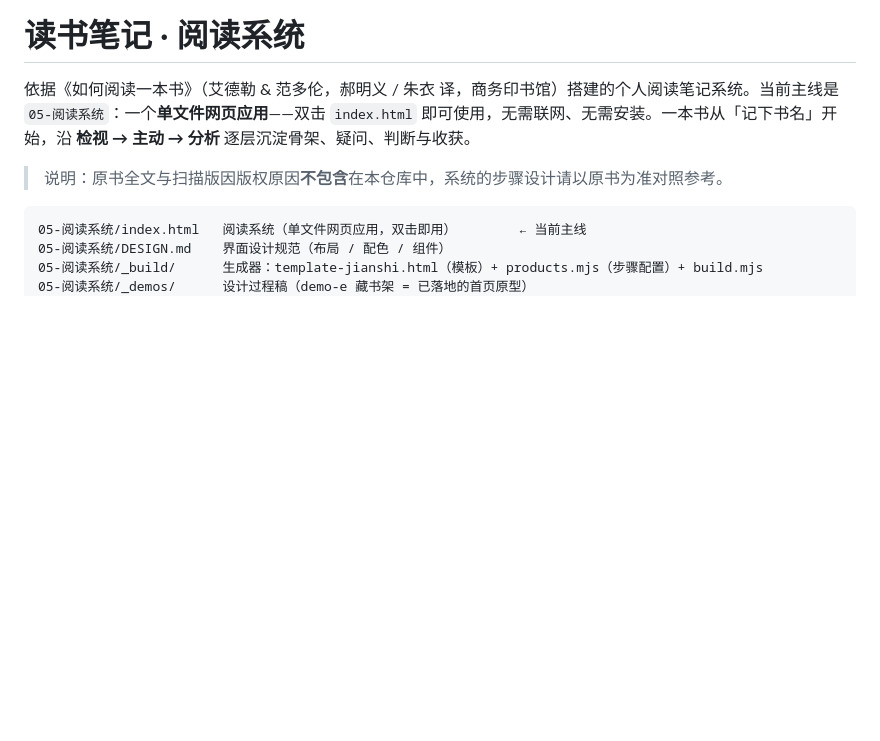
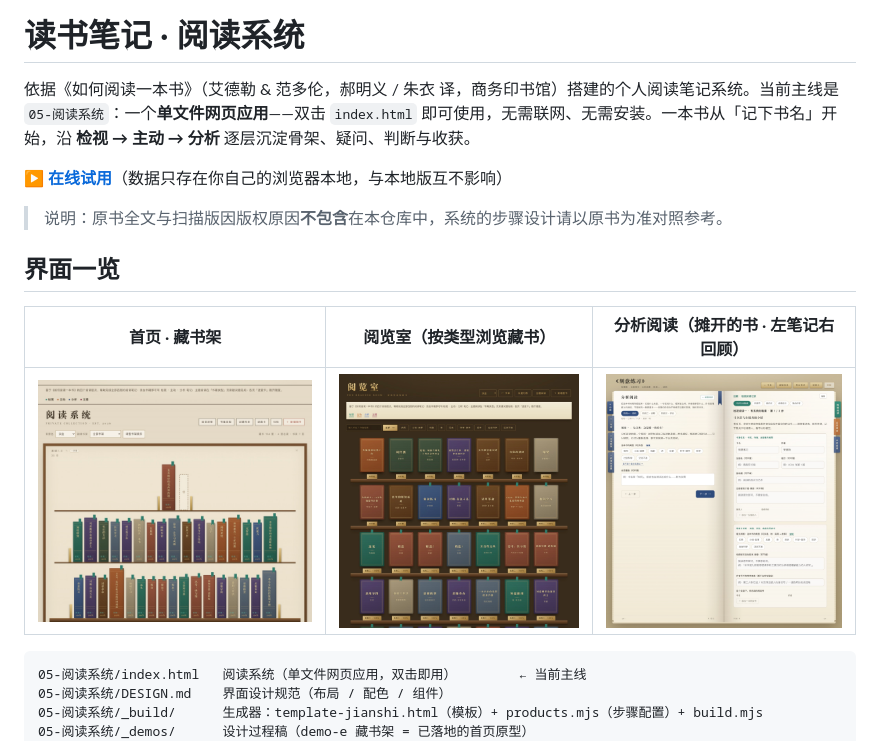
Before and after one commit to alexwongchintong-arch/htrab-reading-system, a Markdown page: README.md, the part around the change. GitHub-like rendering; pictures changed too: screenshots/analysis-reading.jpg (added), screenshots/home-bookshelf.jpg (added), screenshots/reading-room.jpg (added); blank space fills up the shorter version.

Commit message:
同步 01-04 独立工具更新；新增界面截图与在线试用入口
- 01-检视阅读 ~ 04-主题阅读：同步最新版本（含根目录 _build 生成器）
- README 增加界面截图（首页藏书架 / 阅览室 / 分析阅读）与在线试用链接
- 根目录 index.html 跳转至 05-阅读系统，用于 GitHub Pages 在线试用

````diff
--- a/README.md
+++ b/README.md
@@ -2,7 +2,15 @@
 
 依据《如何阅读一本书》（艾德勒 & 范多伦，郝明义 / 朱衣 译，商务印书馆）搭建的个人阅读笔记系统。当前主线是 `05-阅读系统`：一个**单文件网页应用**——双击 `index.html` 即可使用，无需联网、无需安装。一本书从「记下书名」开始，沿 **检视 → 主动 → 分析** 逐层沉淀骨架、疑问、判断与收获。
 
+**[▶ 在线试用](https://alexwongchintong-arch.github.io/htrab-reading-system/)**（数据只存在你自己的浏览器本地，与本地版互不影响）
+
 > 说明：原书全文与扫描版因版权原因**不包含**在本仓库中，系统的步骤设计请以原书为准对照参考。
+
+## 界面一览
+
+| 首页 · 藏书架 | 阅览室（按类型浏览藏书） | 分析阅读（摊开的书 · 左笔记右回顾） |
+|---|---|---|
+| ![首页 · 藏书架](screenshots/home-bookshelf.jpg) | ![阅览室](screenshots/reading-room.jpg) | ![分析阅读](screenshots/analysis-reading.jpg) |
 
 ```
 05-阅读系统/index.html   阅读系统（单文件网页应用，双击即用）        ← 当前主线
````
Also changed, not shown: 8 other files.
